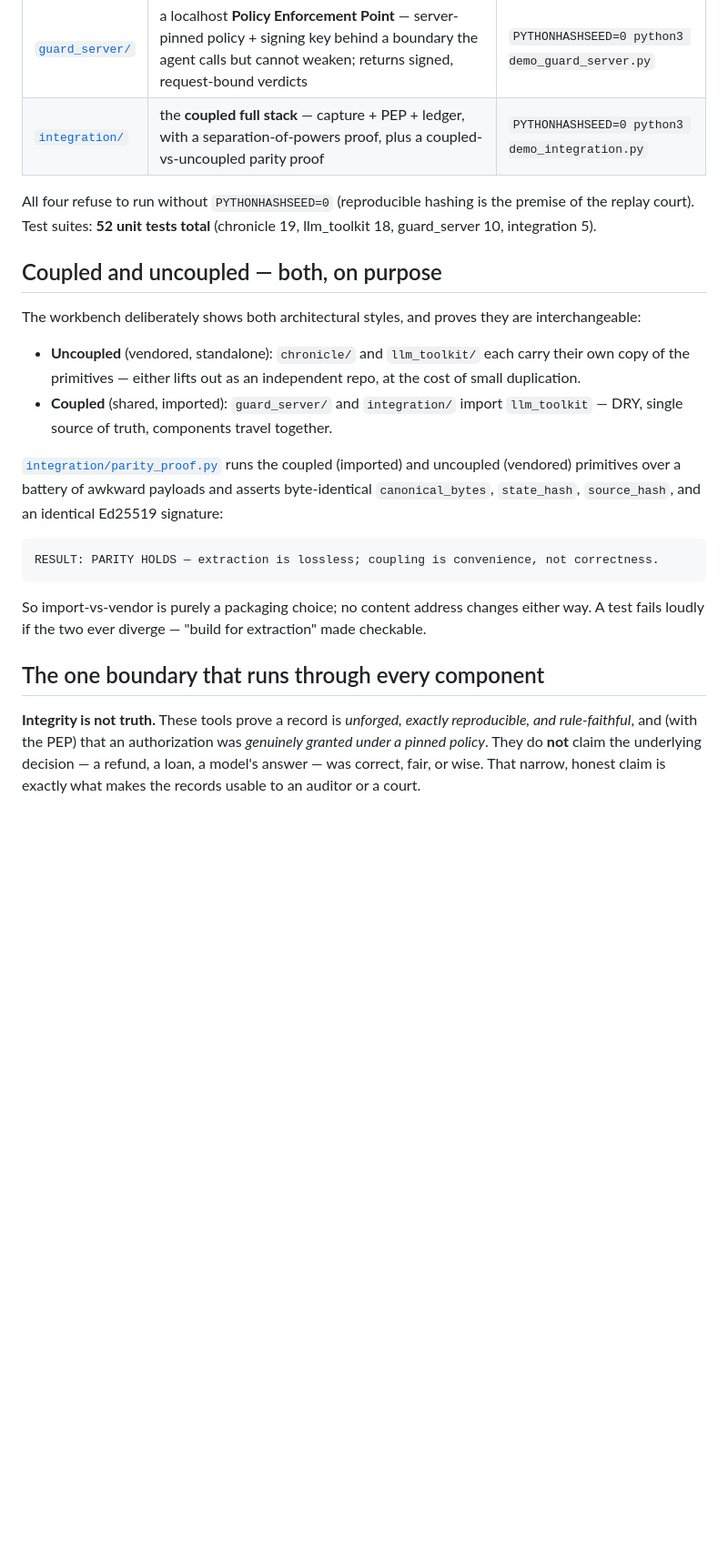
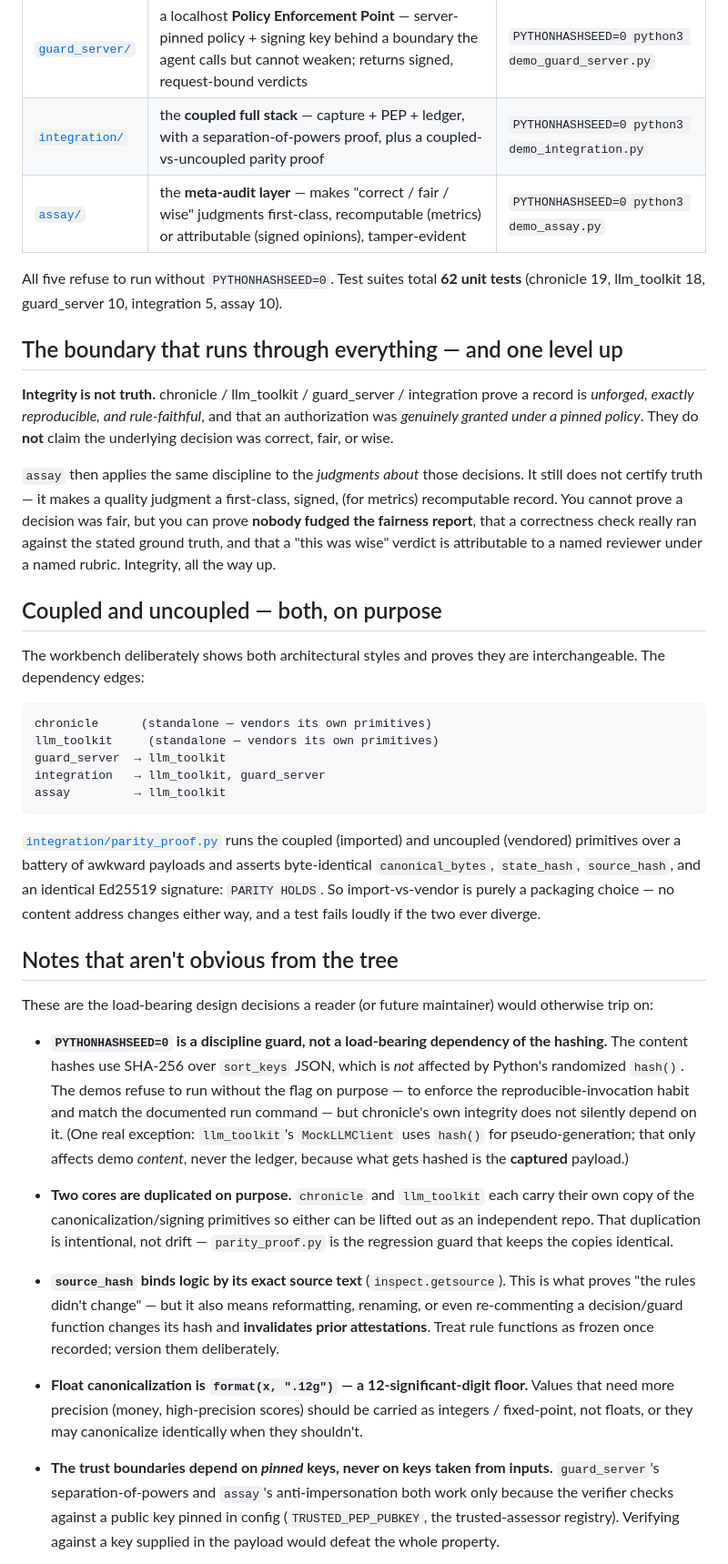
Before and after one commit to Dedoc-9/Dentatus, a Markdown page: README.md, the part around one of its changes. Shown at 91% size. GitHub-like rendering; blank space fills up the shorter version.

Commit message:
Root README: five-component workbench + non-obvious design notes

````diff
--- a/README.md
+++ b/README.md
@@ -25,33 +26,68 @@ cd chronicle && PYTHONHASHSEED=0 python3 demo_policy.py
 | [`llm_toolkit/`](llm_toolkit/README.md) | the pattern lifted onto LLM orchestration — captures prompt/tokens/logprobs/seed at the model boundary so agent runs replay bit-for-bit; Ed25519 precommitted guardrails, fail-closed | `PYTHONHASHSEED=0 python3 demo_agent_pipeline.py` |
 | [`guard_server/`](guard_server/README.md) | a localhost **Policy Enforcement Point** — server-pinned policy + signing key behind a boundary the agent calls but cannot weaken; returns signed, request-bound verdicts | `PYTHONHASHSEED=0 python3 demo_guard_server.py` |
 | [`integration/`](integration/README.md) | the **coupled full stack** — capture + PEP + ledger, with a separation-of-powers proof, plus a coupled-vs-uncoupled parity proof | `PYTHONHASHSEED=0 python3 demo_integration.py` |
+| [`assay/`](assay/README.md) | the **meta-audit layer** — makes "correct / fair / wise" judgments first-class, recomputable (metrics) or attributable (signed opinions), tamper-evident | `PYTHONHASHSEED=0 python3 demo_assay.py` |
 
-All four refuse to run without `PYTHONHASHSEED=0` (reproducible hashing is the premise of the replay
-court). Test suites: **52 unit tests total** (chronicle 19, llm_toolkit 18, guard_server 10, integration 5).
+All five refuse to run without `PYTHONHASHSEED=0`. Test suites total **62 unit tests** (chronicle 19,
+llm_toolkit 18, guard_server 10, integration 5, assay 10).
+
+## The boundary that runs through everything — and one level up
+
+**Integrity is not truth.** chronicle / llm_toolkit / guard_server / integration prove a record is
+*unforged, exactly reproducible, and rule-faithful*, and that an authorization was *genuinely granted
+under a pinned policy*. They do **not** claim the underlying decision was correct, fair, or wise.
+
+`assay` then applies the same discipline to the *judgments about* those decisions. It still does not
+certify truth — it makes a quality judgment a first-class, signed, (for metrics) recomputable record. You
+cannot prove a decision was fair, but you can prove **nobody fudged the fairness report**, that a
+correctness check really ran against the stated ground truth, and that a "this was wise" verdict is
+attributable to a named reviewer under a named rubric. Integrity, all the way up.
 
 ## Coupled and uncoupled — both, on purpose
 
-The workbench deliberately shows both architectural styles, and proves they are interchangeable:
+The workbench deliberately shows both architectural styles and proves they are interchangeable. The
+dependency edges:
 
-- **Uncoupled** (vendored, standalone): `chronicle/` and `llm_toolkit/` each carry their own copy of the
-  primitives — either lifts out as an independent repo, at the cost of small duplication.
-- **Coupled** (shared, imported): `guard_server/` and `integration/` import `llm_toolkit` — DRY, single
-  source of truth, components travel together.
+```
+chronicle      (standalone — vendors its own primitives)
+llm_toolkit     (standalone — vendors its own primitives)
+guard_server  → llm_toolkit
+integration   → llm_toolkit, guard_server
+assay         → llm_toolkit
+```
 
 [`integration/parity_proof.py`](integration/parity_proof.py) runs the coupled (imported) and uncoupled
 (vendored) primitives over a battery of awkward payloads and asserts byte-identical `canonical_bytes`,
-`state_hash`, `source_hash`, and an identical Ed25519 signature:
+`state_hash`, `source_hash`, and an identical Ed25519 signature: `PARITY HOLDS`. So import-vs-vendor is
+purely a packaging choice — no content address changes either way, and a test fails loudly if the two
+ever diverge.
 
-```
-RESULT: PARITY HOLDS — extraction is lossless; coupling is convenience, not correctness.
-```
+## Notes that aren't obvious from the tree
 
-So import-vs-vendor is purely a packaging choice; no content address changes either way. A test fails
-loudly if the two ever diverge — "build for extraction" made checkable.
+These are the load-bearing design decisions a reader (or future maintainer) would otherwise trip on:
 
-## The one boundary that runs through every component
+- **`PYTHONHASHSEED=0` is a discipline guard, not a load-bearing dependency of the hashing.** The content
+  hashes use SHA-256 over `sort_keys` JSON, which is *not* affected by Python's randomized `hash()`. The
+  demos refuse to run without the flag on purpose — to enforce the reproducible-invocation habit and match
+  the documented run command — but chronicle's own integrity does not silently depend on it. (One real
+  exception: `llm_toolkit`'s `MockLLMClient` uses `hash()` for pseudo-generation; that only affects demo
+  *content*, never the ledger, because what gets hashed is the **captured** payload.)
 
-**Integrity is not truth.** These tools prove a record is *unforged, exactly reproducible, and
-rule-faithful*, and (with the PEP) that an authorization was *genuinely granted under a pinned policy*.
-They do **not** claim the underlying decision — a refund, a loan, a model's answer — was correct, fair, or
-wise. That narrow, honest claim is exactly what makes the records usable to an auditor or a court.
+- **Two cores are duplicated on purpose.** `chronicle` and `llm_toolkit` each carry their own copy of the
+  canonicalization/signing primitives so either can be lifted out as an independent repo. That duplication
+  is intentional, not drift — `parity_proof.py` is the regression guard that keeps the copies identical.
+
+- **`source_hash` binds logic by its exact source text** (`inspect.getsource`). This is what proves "the
+  rules didn't change" — but it also means reformatting, renaming, or even re-commenting a decision/guard
+  function changes its hash and **invalidates prior attestations**. Treat rule functions as frozen once
+  recorded; version them deliberately.
+
+- **Float canonicalization is `format(x, ".12g")` — a 12-significant-digit floor.** Values that need more
+  precision (money, high-precision scores) should be carried as integers / fixed-point, not floats, or
+  they may canonicalize identically when they shouldn't.
+
+- **The trust boundaries depend on *pinned* keys, never on keys taken from inputs.** `guard_server`'s
+  separation-of-powers and `assay`'s anti-impersonation both work only because the verifier checks against
+  a public key pinned in config (`TRUSTED_PEP_PUBKEY`, the trusted-assessor registry). Verifying against a
+  key supplied in the payload would defeat the whole property.
+
````
Also changed, not shown: other parts of README.md (+20 -6 lines).
